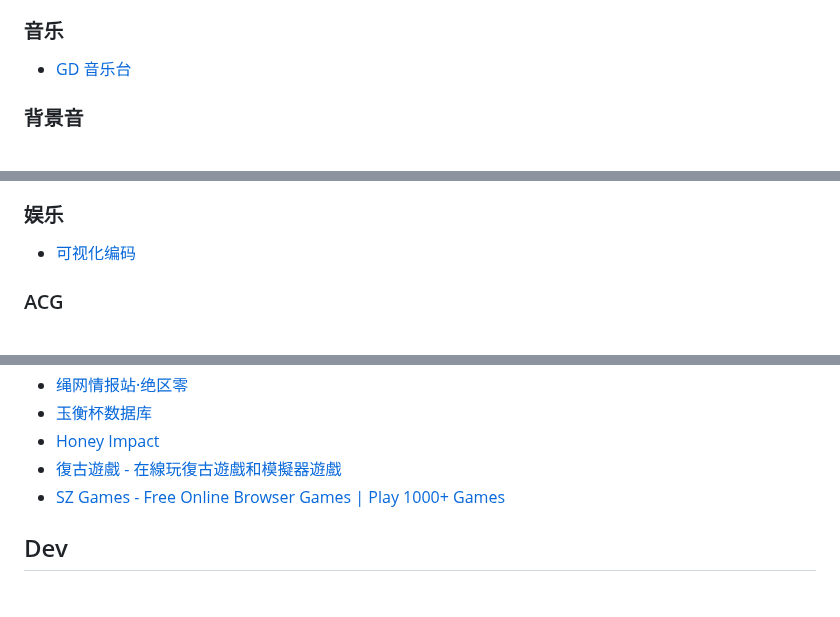
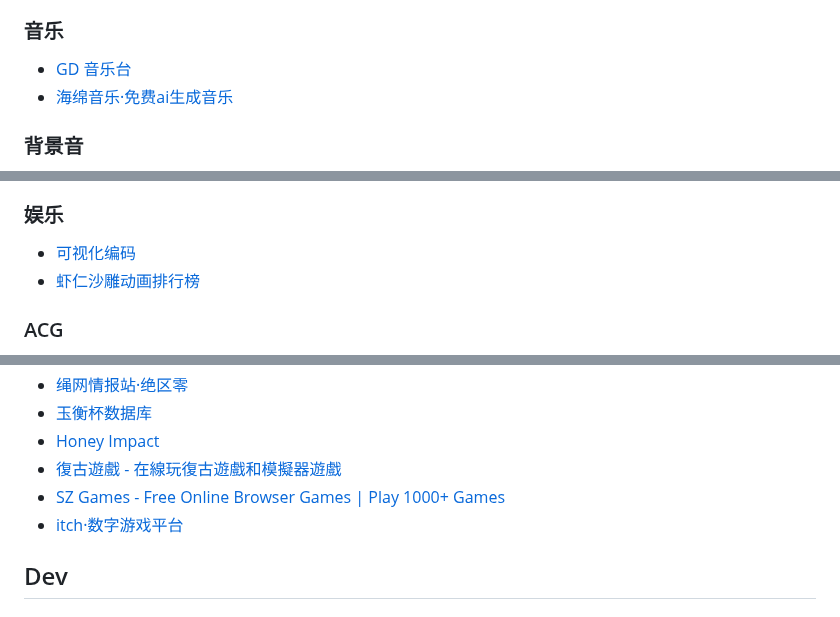
Before and after one commit to ruihuag-source/ruihuag-source.github.io, a Markdown page: docs/guide.md, 3 parts joined by grey strips. Rendered like a GitHub page.

Commit message:
docs: edit document

```diff
--- a/docs/guide.md
+++ b/docs/guide.md
@@ -23,6 +23,7 @@
 ### 音乐
 
 - [GD 音乐台](https://music.gdstudio.xyz/)
+- [海绵音乐·免费ai生成音乐](https://www.haimian.com/lab)
 
 ### 背景音
 
@@ -42,6 +43,7 @@
 ### 娱乐
 
 - [可视化编码](https://makecode.microbit.org/#editor)
+- [虾仁沙雕动画排行榜](https://xiaren.ink/)
 
 ### ACG
 
@@ -61,6 +63,7 @@
 - [Honey Impact](https://gensh.honeyhunterworld.com/?lang=CHS)
 - [復古遊戲 - 在線玩復古遊戲和模擬器遊戲](https://classicjoy.games/zh-TW)
 - [SZ Games - Free Online Browser Games | Play 1000+ Games](https://sz-games.online/)
+- [itch·数字游戏平台](https://itch.io/)
 
 ## Dev
 
```
Also changed, not shown: other parts of docs/guide.md (+2 -0 lines).
